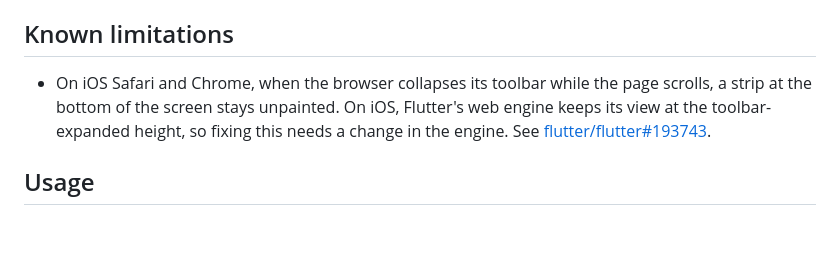
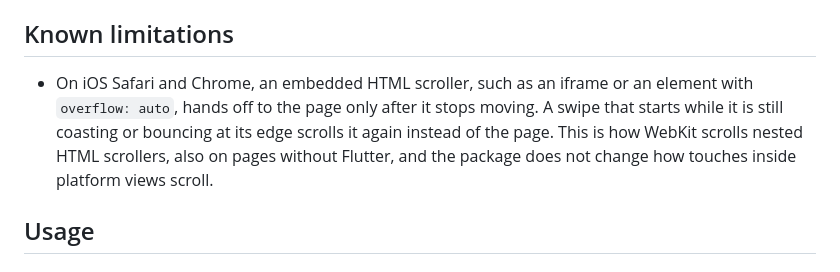
Before and after one commit to flutter-zl/flutter-browser-scroll, a Markdown page: README.md, the part around the change. Drawn GitHub-style; blank space fills up the shorter version.

Commit message:
Replace the fixed iOS strip limitation with the nested scroller one

```diff
--- a/README.md
+++ b/README.md
@@ -59,7 +59,7 @@ Because the browser owns the page scroll, a few things differ from a normal `Scr
 
 ## Known limitations
 
-- On iOS Safari and Chrome, when the browser collapses its toolbar while the page scrolls, a strip at the bottom of the screen stays unpainted. On iOS, Flutter's web engine keeps its view at the toolbar-expanded height, so fixing this needs a change in the engine. See [flutter/flutter#193743](https://github.com/flutter/flutter/issues/193743).
+- On iOS Safari and Chrome, an embedded HTML scroller, such as an iframe or an element with `overflow: auto`, hands off to the page only after it stops moving. A swipe that starts while it is still coasting or bouncing at its edge scrolls it again instead of the page. This is how WebKit scrolls nested HTML scrollers, also on pages without Flutter, and the package does not change how touches inside platform views scroll.
 
 ## Usage
 
```
